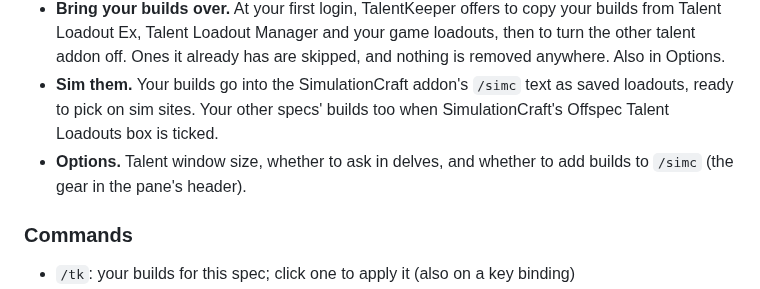
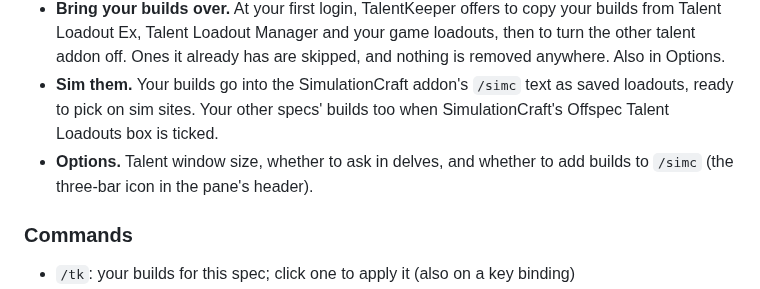
Before and after one commit to TheWolfIsLoose/TalentKeeper, a Markdown page: Dev/CURSEFORGE.md, the part around the change. Drawn GitHub-style.

```diff
--- a/Dev/CURSEFORGE.md
+++ b/Dev/CURSEFORGE.md
@@ -18,7 +18,7 @@ TalentKeeper keeps a few talent builds per spec and knows which one goes where.
 - **PvP talents too.** Saved and applied with the build.
 - **Bring your builds over.** At your first login, TalentKeeper offers to copy your builds from Talent Loadout Ex, Talent Loadout Manager and your game loadouts, then to turn the other talent addon off. Ones it already has are skipped, and nothing is removed anywhere. Also in Options.
 - **Sim them.** Your builds go into the SimulationCraft addon's `/simc` text as saved loadouts, ready to pick on sim sites. Your other specs' builds too when SimulationCraft's Offspec Talent Loadouts box is ticked.
-- **Options.** Talent window size, whether to ask in delves, and whether to add builds to `/simc` (the gear in the pane's header).
+- **Options.** Talent window size, whether to ask in delves, and whether to add builds to `/simc` (the three-bar icon in the pane's header).
 
 ### Commands
 
```
Also changed, not shown: Dev/STYLE.md (+5 -5 lines), README.md (+1 -1 lines), .assets/logo-256.png, .assets/logo.png, icon.png, 6 other files.
